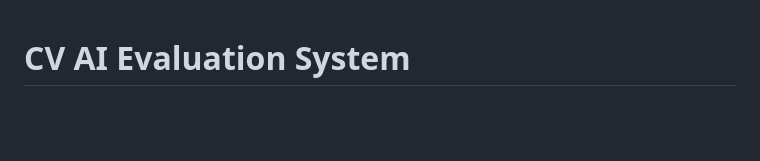
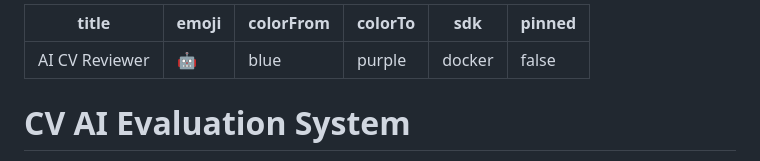
Before and after one commit to TanNguyen234/CV-Review-System, a Markdown page: README.md, the part around the change. Drawn GitHub-style; blank space fills up the shorter version.

```diff
--- a/README.md
+++ b/README.md
@@ -1,3 +1,12 @@
+---
+title: AI CV Reviewer
+emoji: 🤖
+colorFrom: blue
+colorTo: purple
+sdk: docker
+pinned: false
+---
+
 # CV AI Evaluation System
 
 A professional full-stack CV evaluation system using a multi-agent AI pipeline on LangGraph, FastAPI backend, and a modern Glassmorphism Web UI.
```
